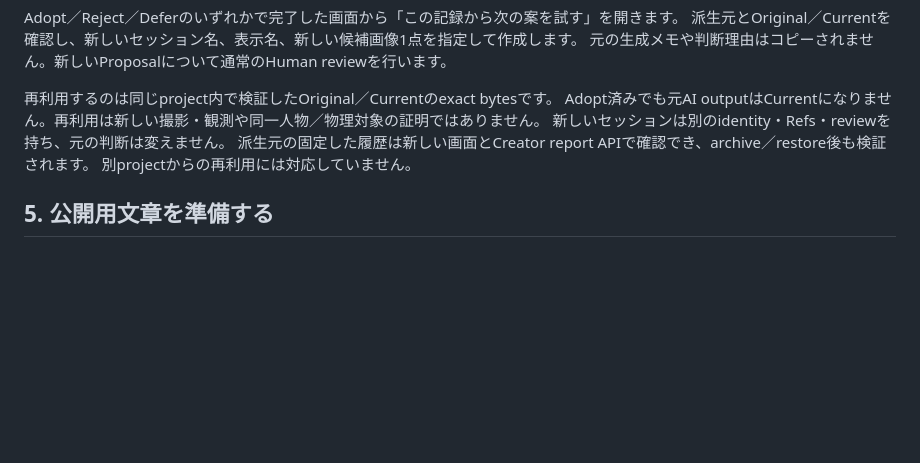
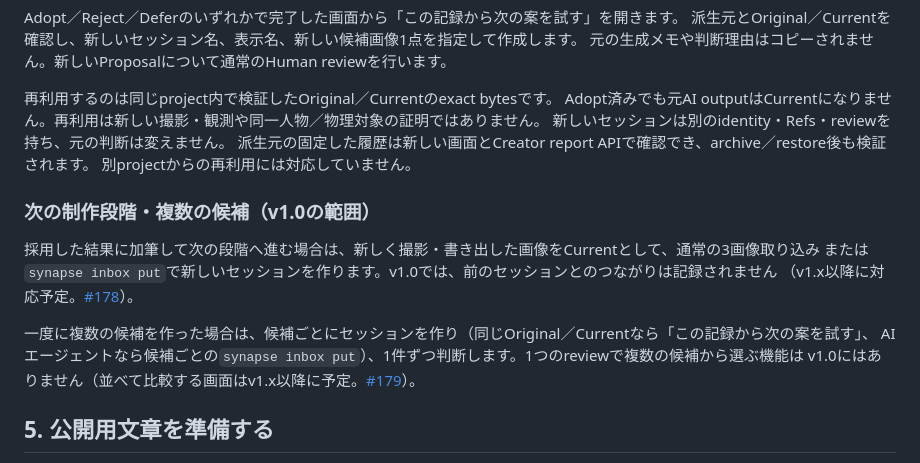
Before and after one commit to howlrs/synapsegit, a Markdown page: docs/creator_workflow.md, the part around the change. Rendered like a GitHub page; blank space fills up the shorter version.

```diff
--- a/docs/creator_workflow.md
+++ b/docs/creator_workflow.md
@@ -69,6 +69,16 @@ Adopt済みでも元AI outputはCurrentになりません。再利用は新し
 派生元の固定した履歴は新しい画面とCreator report APIで確認でき、archive／restore後も検証されます。
 別projectからの再利用には対応していません。
 
+### 次の制作段階・複数の候補（v1.0の範囲）
+
+採用した結果に加筆して次の段階へ進む場合は、新しく撮影・書き出した画像をCurrentとして、通常の3画像取り込み
+または`synapse inbox put`で新しいセッションを作ります。v1.0では、前のセッションとのつながりは記録されません
+（v1.x以降に対応予定。[#178](https://github.com/howlrs/synapsegit/issues/178)）。
+
+一度に複数の候補を作った場合は、候補ごとにセッションを作り（同じOriginal／Currentなら「この記録から次の案を試す」、
+AIエージェントなら候補ごとの`synapse inbox put`）、1件ずつ判断します。1つのreviewで複数の候補から選ぶ機能は
+v1.0にはありません（並べて比較する画面はv1.x以降に予定。[#179](https://github.com/howlrs/synapsegit/issues/179)）。
+
 ## 5. 公開用文章を準備する
 
 プロジェクト画面の「公開用の制作ノートを作る」から、**通常の3画像取り込みで作成した完了セッション**を選びます。
```
Also changed, not shown: docs/creator_workflow.en.md (+15 -0 lines), docs/v1_release_plan.md (+7 -5 lines).
